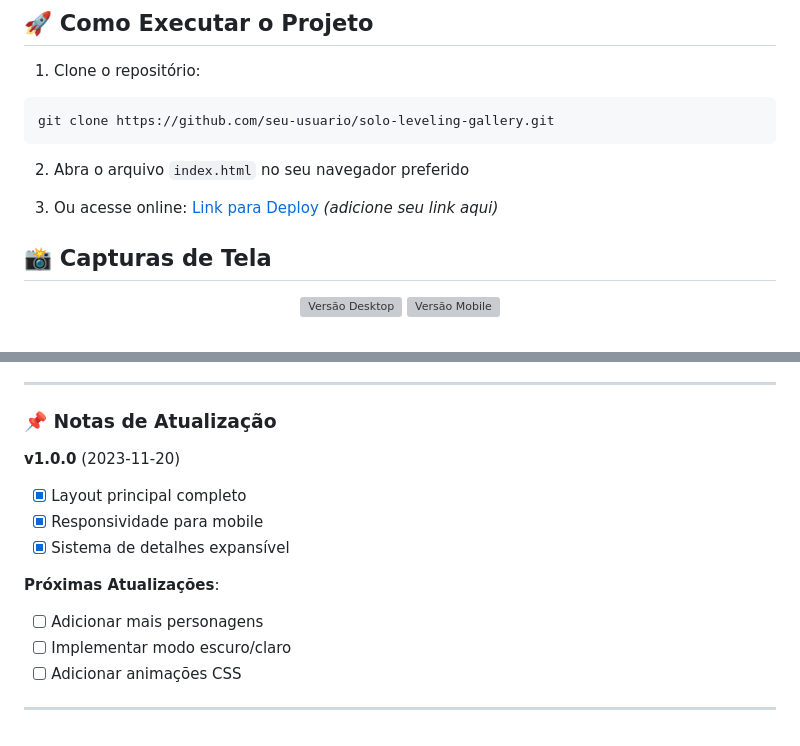
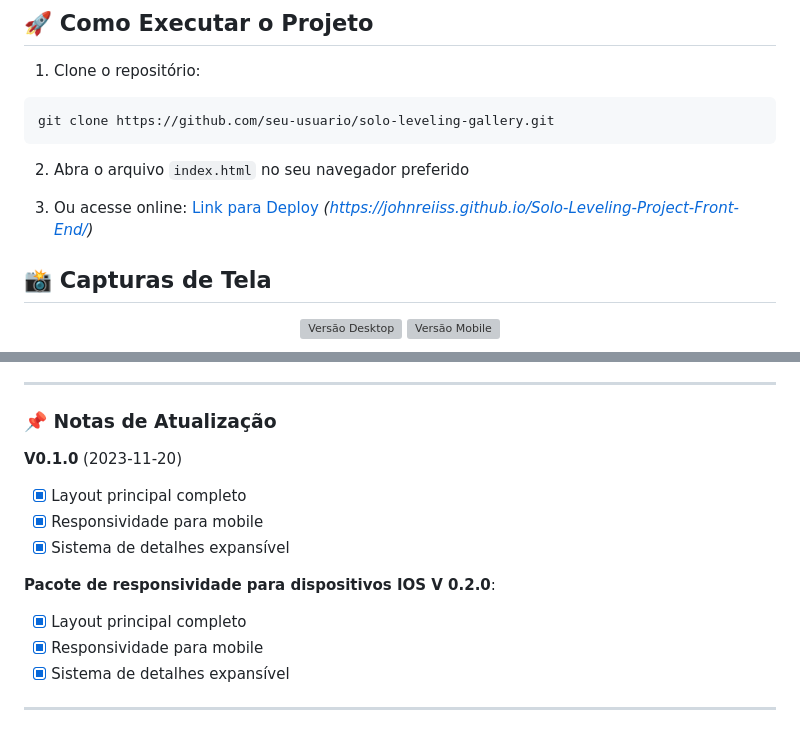
Before and after one commit to JohnReiiss/Solo-Leveling-Project-Front-End, a Markdown page: README.md, 2 parts joined by grey strips. Rendered like a GitHub page; grey boxes are pictures that could not be loaded.

```diff
--- a/README.md
+++ b/README.md
@@ -43,7 +43,7 @@ git clone https://github.com/seu-usuario/solo-leveling-gallery.git
 
 2. Abra o arquivo `index.html` no seu navegador preferido
 
-3. Ou acesse online: [Link para Deploy](#) *(adicione seu link aqui)*
+3. Ou acesse online: [Link para Deploy](#) *(https://johnreiiss.github.io/Solo-Leveling-Project-Front-End/)*
 
 ## 📸 Capturas de Tela
 
@@ -93,14 +93,14 @@ Este projeto está sob a licença MIT - veja o arquivo [LICENSE](LICENSE) para d
 
 ### 📌 Notas de Atualização
 
-**v1.0.0** (2023-11-20)
+**V0.1.0** (2023-11-20)
 - [x] Layout principal completo
 - [x] Responsividade para mobile
 - [x] Sistema de detalhes expansível
 
-**Próximas Atualizações**:
-- [ ] Adicionar mais personagens
-- [ ] Implementar modo escuro/claro
-- [ ] Adicionar animações CSS
+**Pacote de responsividade para dispositivos IOS V 0.2.0**:
+- [x] Layout principal completo
+- [x] Responsividade para mobile
+- [x] Sistema de detalhes expansível
 
 ---
```
